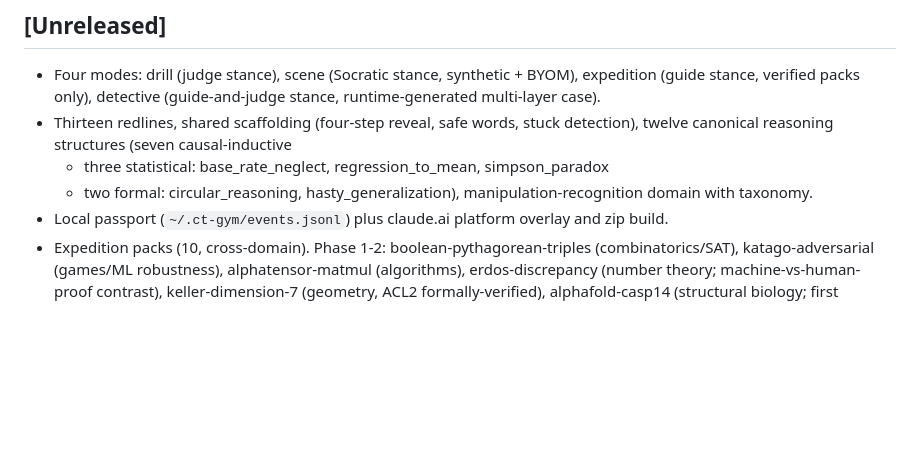
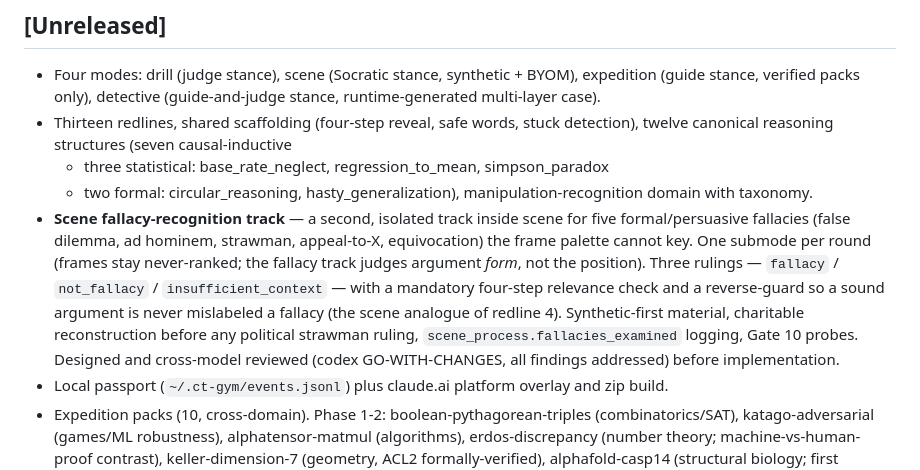
Before and after one commit to Imbad0202/critical-thinking-for-humans, a Markdown page: CHANGELOG.md, the part around the change. Rendered like a GitHub page; blank space fills up the shorter version.

```diff
--- a/CHANGELOG.md
+++ b/CHANGELOG.md
@@ -15,6 +15,17 @@ release has been tagged yet — everything to date sits under Unreleased.
   + three statistical: base_rate_neglect, regression_to_mean, simpson_paradox
   + two formal: circular_reasoning, hasty_generalization),
   manipulation-recognition domain with taxonomy.
+- **Scene fallacy-recognition track** — a second, isolated track inside scene
+  for five formal/persuasive fallacies (false dilemma, ad hominem, strawman,
+  appeal-to-X, equivocation) the frame palette cannot key. One submode per round
+  (frames stay never-ranked; the fallacy track judges argument *form*, not the
+  position). Three rulings — `fallacy` / `not_fallacy` / `insufficient_context` —
+  with a mandatory four-step relevance check and a reverse-guard so a sound
+  argument is never mislabeled a fallacy (the scene analogue of redline 4).
+  Synthetic-first material, charitable reconstruction before any political
+  strawman ruling, `scene_process.fallacies_examined` logging, Gate 10 probes.
+  Designed and cross-model reviewed (codex GO-WITH-CHANGES, all findings
+  addressed) before implementation.
 - Local passport (`~/.ct-gym/events.jsonl`) plus claude.ai platform overlay
   and zip build.
 - Expedition packs (10, cross-domain). Phase 1-2: boolean-pythagorean-triples
```
Also changed, not shown: README.md (+7 -0 lines).
